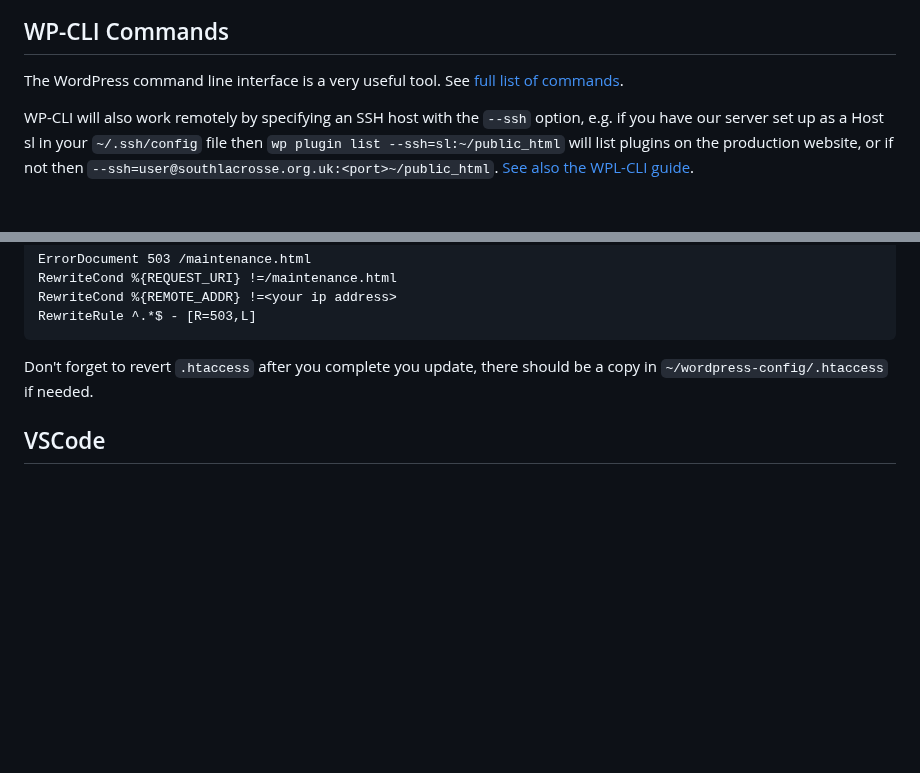
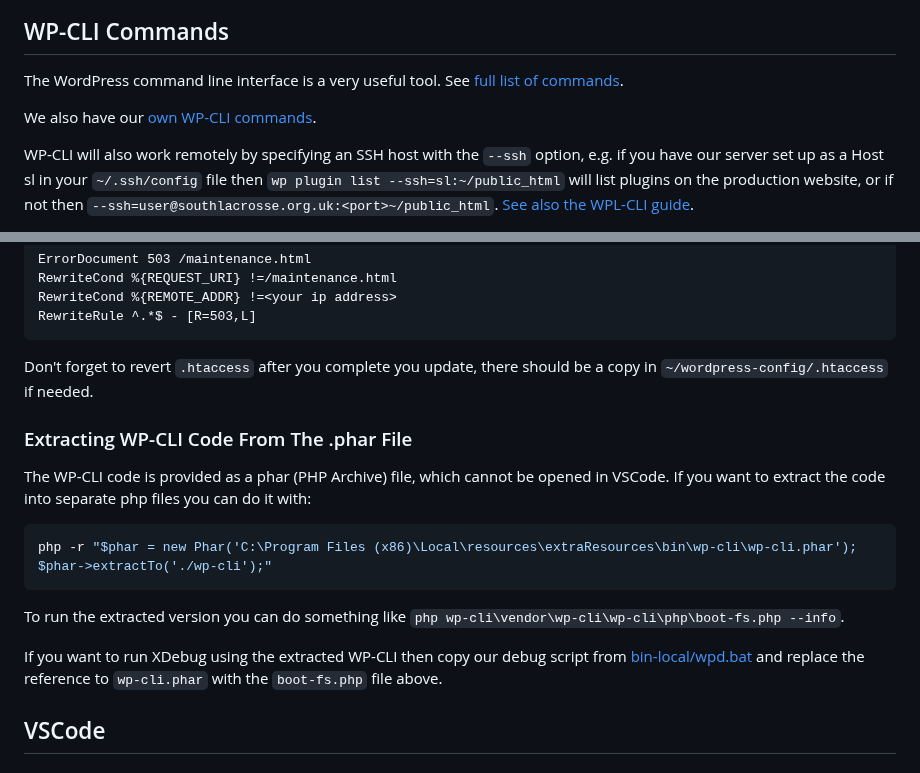
Before and after one commit to south-lacrosse/www-dev, a Markdown page: docs/development-help.md, 2 parts joined by grey strips. Rendered like a GitHub page; blank space fills up the shorter version.

Commit message:
docs on how to extract wp-cli code from phar

````diff
--- a/docs/development-help.md
+++ b/docs/development-help.md
@@ -390,6 +390,8 @@ Note: `npm_config_*` gets values from the `.npmrc` config file.
 
 The WordPress command line interface is a very useful tool. See [full list of commands](https://developer.wordpress.org/cli/commands/).
 
+We also have our [own WP-CLI commands](web-server.md#semla-wp-cli-commands).
+
 WP-CLI will also work remotely by specifying an SSH host with the `--ssh` option, e.g. if you have our server set up as a Host sl in your `~/.ssh/config` file then `wp plugin list --ssh=sl:~/public_html` will list plugins on the production website, or if not then `--ssh=user@southlacrosse.org.uk:<port>~/public_html`. [See also the WPL-CLI guide](https://make.wordpress.org/cli/handbook/guides/running-commands-remotely/).
 
 Note that if you are accessing WP-CLI remotely or as a cron job then it won't have a pseudo-terminal allocated, so commands that display results in a table won't display correctly. Therefore results that should display like:
@@ -469,6 +471,18 @@ RewriteRule ^.*$ - [R=503,L]
 
 Don't forget to revert `.htaccess` after you complete you update, there should be a copy in `~/wordpress-config/.htaccess` if needed.
 
+### Extracting WP-CLI Code From The .phar File
+
+The WP-CLI code is provided as a phar (PHP Archive) file, which cannot be opened in VSCode. If you want to extract the code into separate php files you can do it with:
+
+```bash
+php -r "$phar = new Phar('C:\Program Files (x86)\Local\resources\extraResources\bin\wp-cli\wp-cli.phar'); $phar->extractTo('./wp-cli');"
+```
+
+To run the extracted version you can do something like `php wp-cli\vendor\wp-cli\wp-cli\php\boot-fs.php --info`.
+
+If you want to run XDebug using the extracted WP-CLI then copy our debug script from [bin-local/wpd.bat](../bin-local/wpd.bat) and replace the reference to `wp-cli.phar` with the `boot-fs.php` file above.
+
 ## VSCode
 
 ### .vscode directory
````
